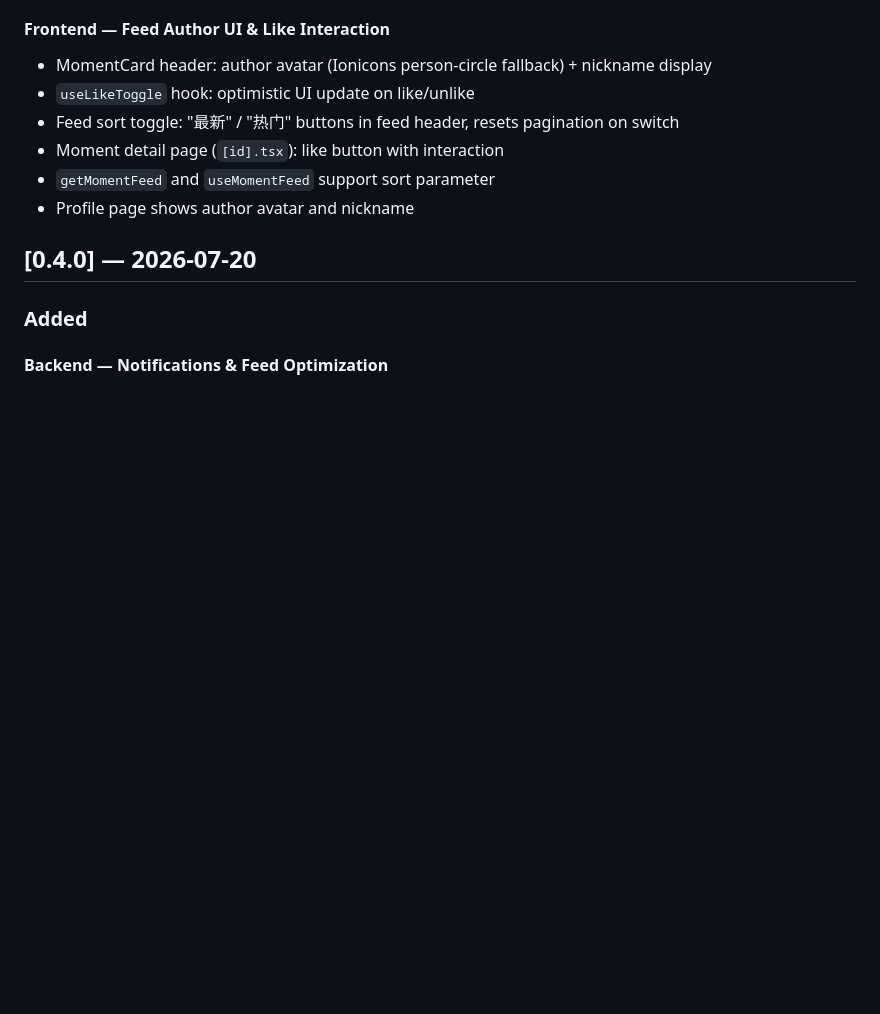
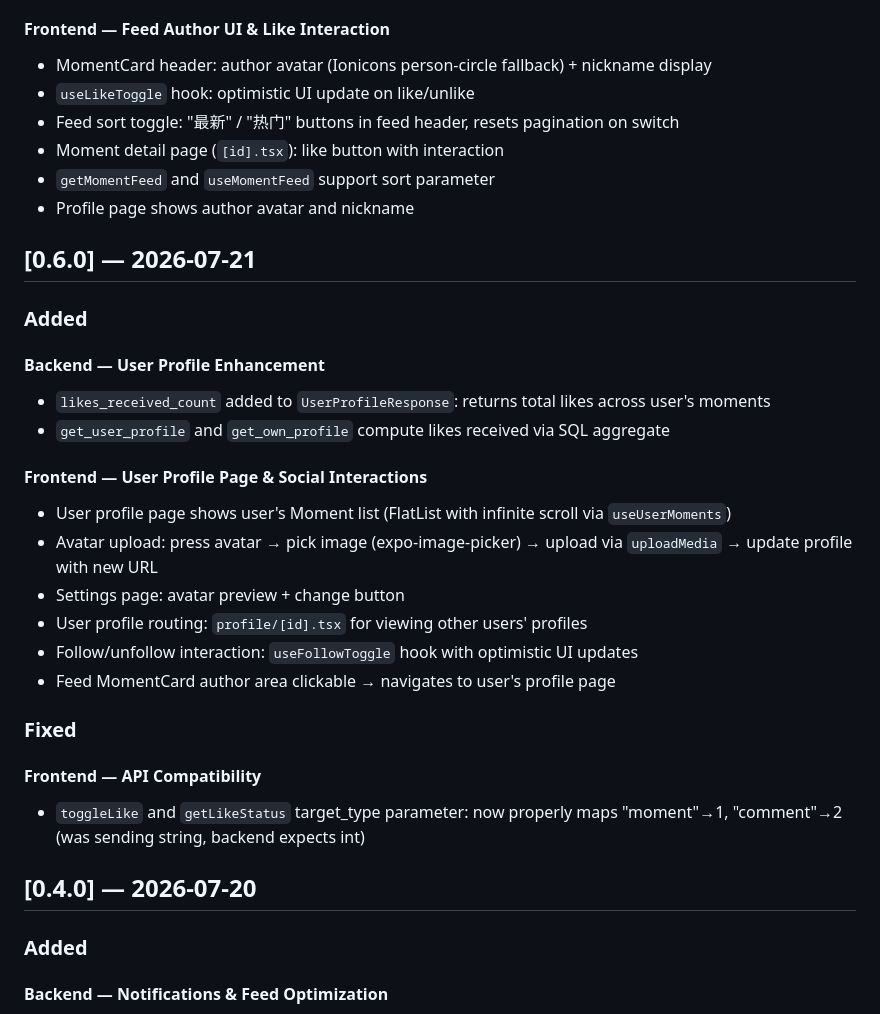
Before and after one commit to Sannnns15/ShengKe, a Markdown page: CHANGELOG.md, the part around the change. Drawn GitHub-style; blank space fills up the shorter version.

Commit message:
docs: update CHANGELOG for v0.6.0 (sprint5 profile, avatar, follow)

```diff
--- a/CHANGELOG.md
+++ b/CHANGELOG.md
@@ -25,6 +25,27 @@ and this project adheres to [Semantic Versioning](https://semver.org/spec/v2.0.0
 - Moment detail page (`[id].tsx`): like button with interaction
 - `getMomentFeed` and `useMomentFeed` support sort parameter
 - Profile page shows author avatar and nickname
+
+## [0.6.0] — 2026-07-21
+
+### Added
+
+#### Backend — User Profile Enhancement
+- `likes_received_count` added to `UserProfileResponse`: returns total likes across user's moments
+- `get_user_profile` and `get_own_profile` compute likes received via SQL aggregate
+
+#### Frontend — User Profile Page & Social Interactions
+- User profile page shows user's Moment list (FlatList with infinite scroll via `useUserMoments`)
+- Avatar upload: press avatar → pick image (expo-image-picker) → upload via `uploadMedia` → update profile with new URL
+- Settings page: avatar preview + change button
+- User profile routing: `profile/[id].tsx` for viewing other users' profiles
+- Follow/unfollow interaction: `useFollowToggle` hook with optimistic UI updates
+- Feed MomentCard author area clickable → navigates to user's profile page
+
+### Fixed
+
+#### Frontend — API Compatibility
+- `toggleLike` and `getLikeStatus` target_type parameter: now properly maps "moment"→1, "comment"→2 (was sending string, backend expects int)
 
 ## [0.4.0] — 2026-07-20
 
```
